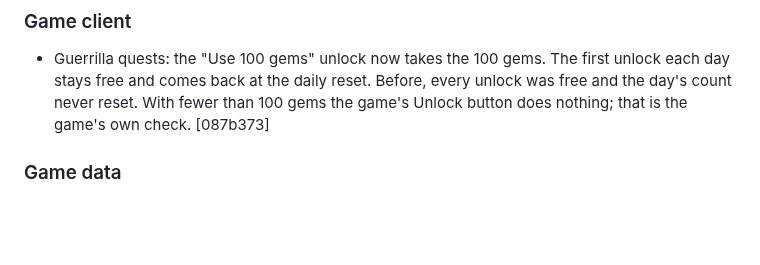
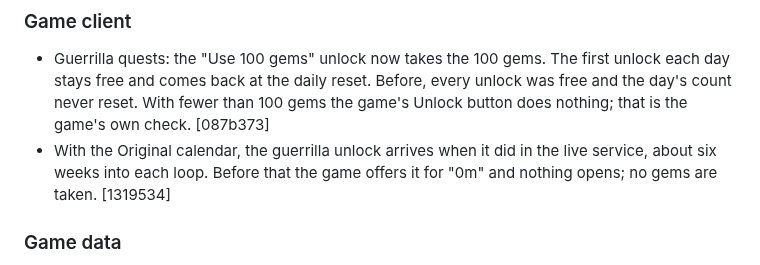
Before and after one commit to veritr1x/bunker, a Markdown page: CHANGELOG.md, the part around the change. GitHub-like rendering; blank space fills up the shorter version.

Commit message:
Changelog: guerrilla unlock and the calendar

```diff
--- a/CHANGELOG.md
+++ b/CHANGELOG.md
@@ -12,6 +12,9 @@ under its heading, down to the previous release.
   Before, every unlock was free and the day's count never reset. With
   fewer than 100 gems the game's Unlock button does nothing; that is the
   game's own check. [087b373]
+- With the Original calendar, the guerrilla unlock arrives when it did in
+  the live service, about six weeks into each loop. Before that the game
+  offers it for "0m" and nothing opens; no gems are taken. [1319534]
 
 ### Game data
 - New builds (APK, IPA and the web page) start with the game data Pod
```
